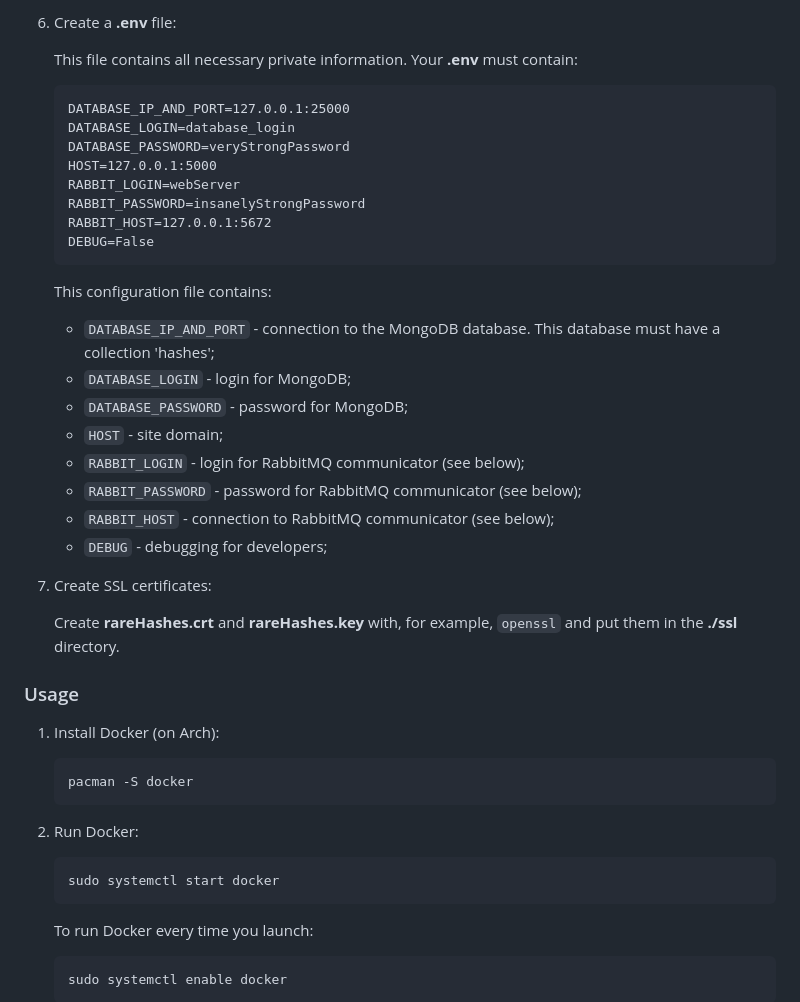
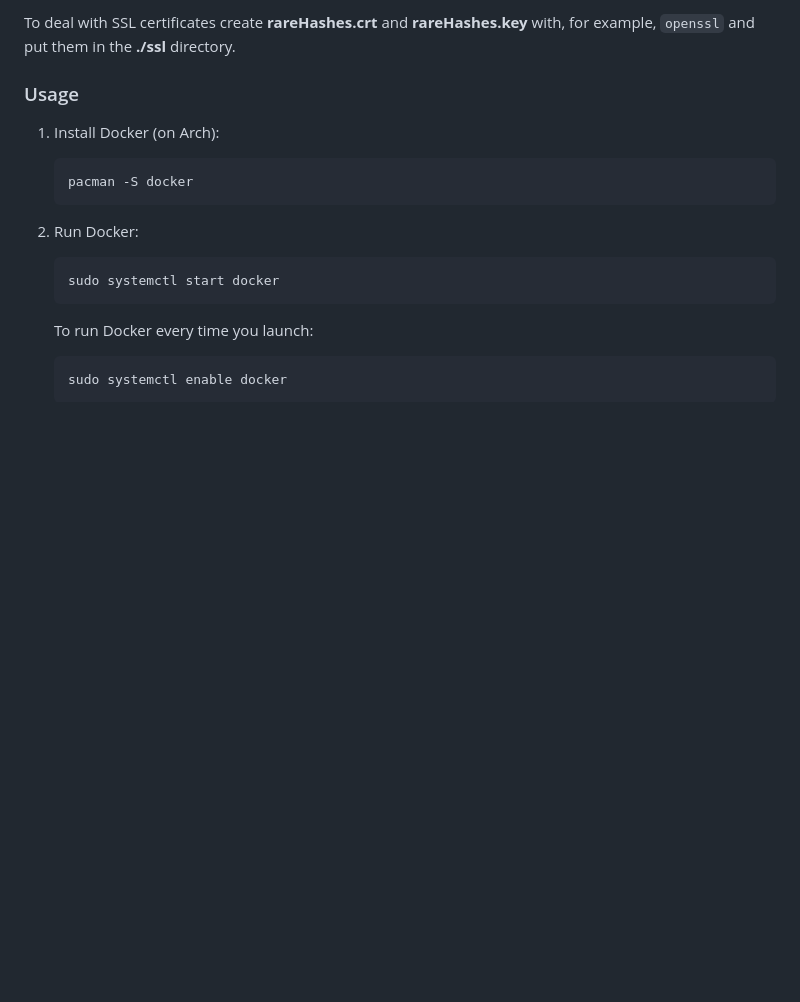
Before and after one commit to YaroslavWork/RareHashesWebsite, a Markdown page: readme.md, the part around one of its changes. Drawn GitHub-style; blank space fills up the shorter version.

````diff
--- a/readme.md
+++ b/readme.md
@@ -86,31 +25,4 @@ This combination highlights advanced backend processing, database management, an
-6. Create a **.env** file:
-
-    This file contains all necessary private information. Your **.env** must contain:
-
-    ```
-    DATABASE_IP_AND_PORT=127.0.0.1:25000
-    DATABASE_LOGIN=database_login
-    DATABASE_PASSWORD=veryStrongPassword
-    HOST=127.0.0.1:5000
-    RABBIT_LOGIN=webServer
-    RABBIT_PASSWORD=insanelyStrongPassword
-    RABBIT_HOST=127.0.0.1:5672
-    DEBUG=False
-    ```
-
-    This configuration file contains:
-    - `DATABASE_IP_AND_PORT` - connection to the MongoDB database. This database must have a collection 'hashes';
-    - `DATABASE_LOGIN` - login for MongoDB;
-    - `DATABASE_PASSWORD` - password for MongoDB;
-    - `HOST` - site domain;
-    - `RABBIT_LOGIN` - login for RabbitMQ communicator (see below);
-    - `RABBIT_PASSWORD` - password for RabbitMQ communicator (see below);
-    - `RABBIT_HOST` - connection to RabbitMQ communicator (see below);
-    - `DEBUG` - debugging for developers;
-
-7. Create SSL certificates:
-
-    Create **rareHashes.crt** and **rareHashes.key** with, for example, `openssl` and put them in the **./ssl** directory.
+To deal with SSL certificates create **rareHashes.crt** and **rareHashes.key** with, for example, `openssl` and put them in the **./ssl** directory.
 
 ### Usage
 
````
Also changed, not shown: other parts of readme.md (+2 -63 lines), CHANGELOG.md (+7 -0 lines).
